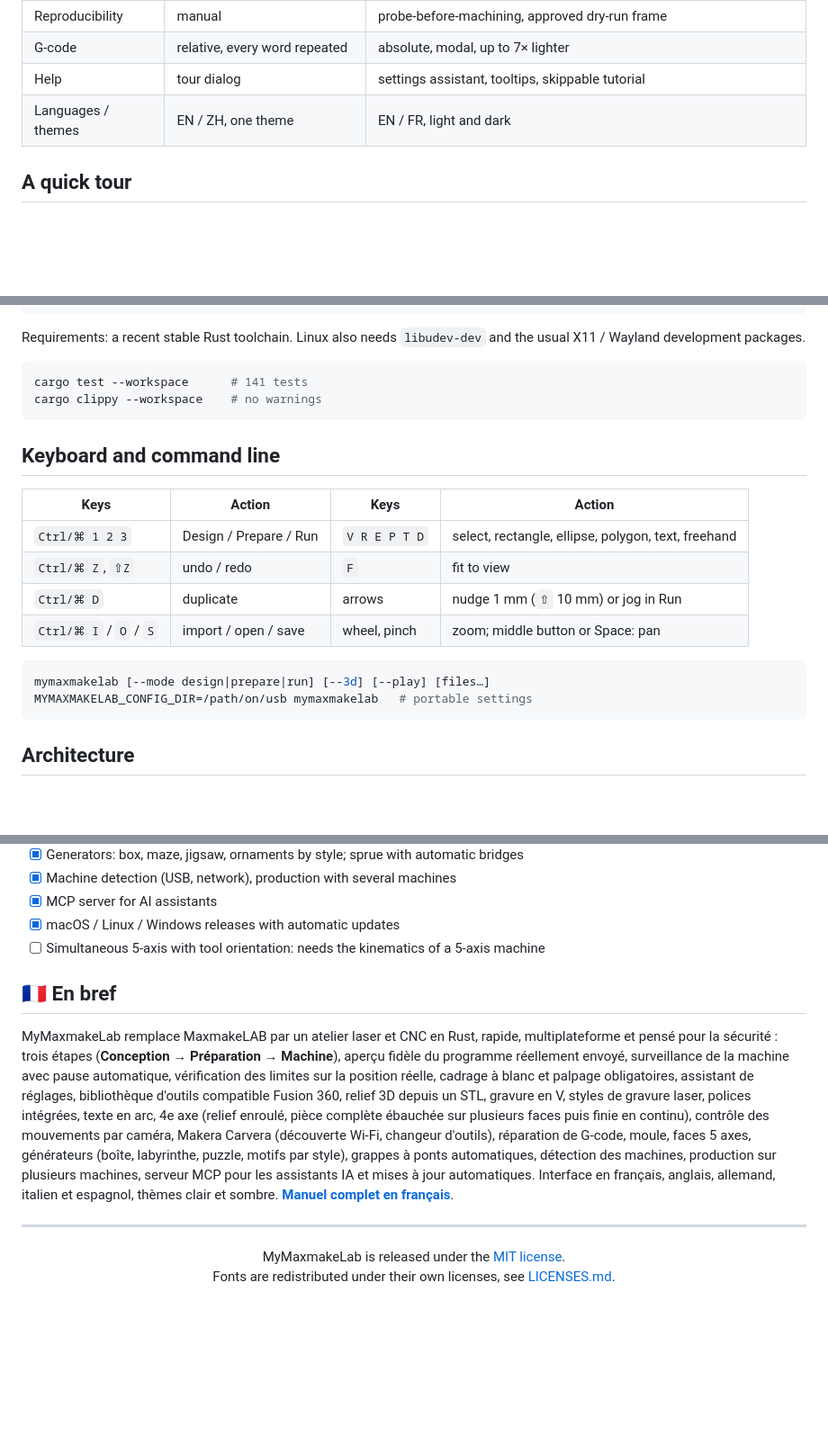
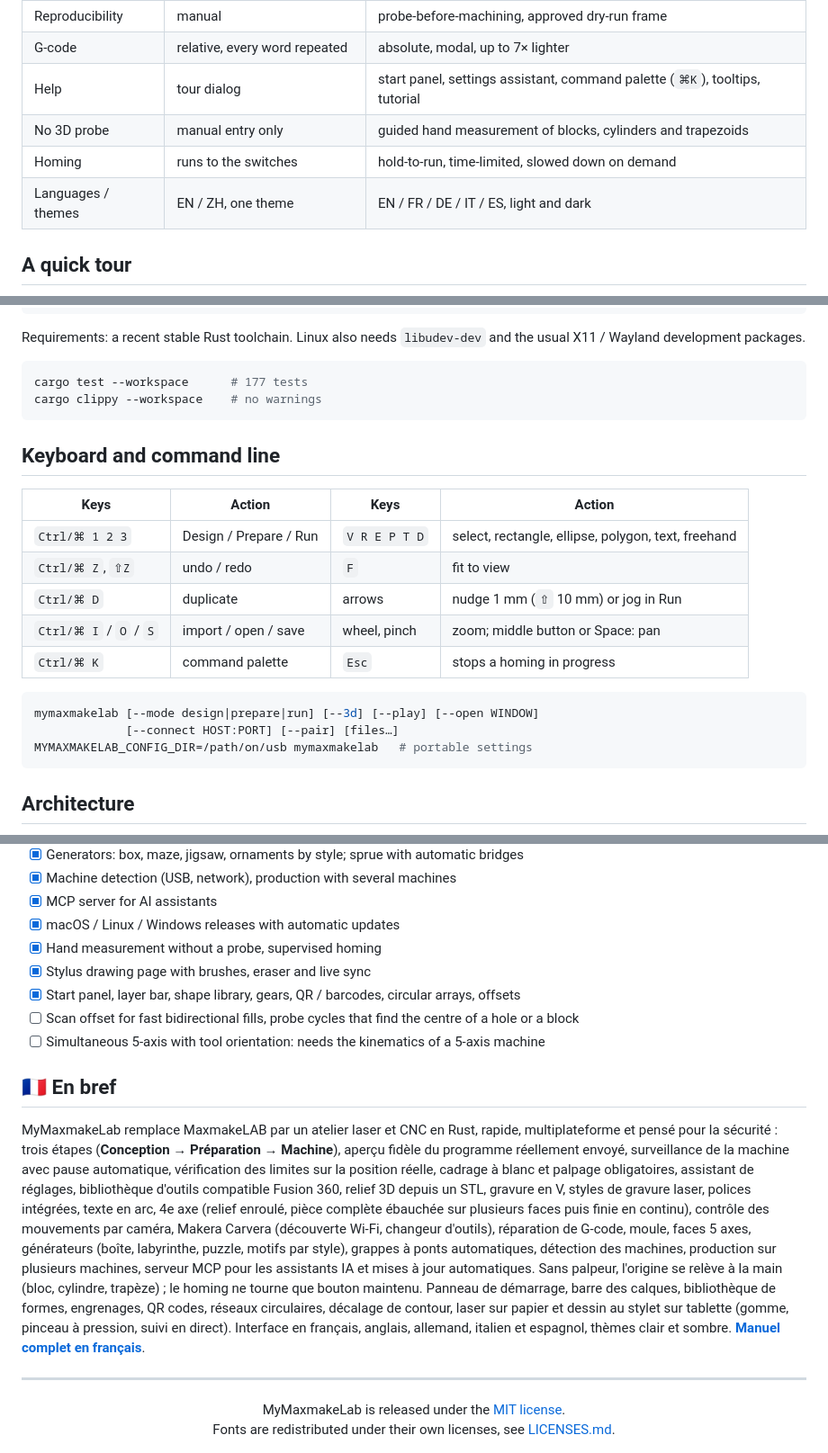
Before and after one commit to barracudapps/MyMaxmakeLab, a Markdown page: README.md, 3 parts joined by grey strips. Shown at 90% size. Rendered like a GitHub page; blank space fills up the shorter version.

````diff
--- a/README.md
+++ b/README.md
@@ -51,8 +51,10 @@ and adds what operators kept asking for: safety, reproducibility and help.
 | Safety | alarm and error codes | live monitor, auto-pause, limits checked on the real position, mandatory checks |
 | Reproducibility | manual | probe-before-machining, approved dry-run frame |
 | G-code | relative, every word repeated | absolute, modal, up to 7× lighter |
-| Help | tour dialog | settings assistant, tooltips, skippable tutorial |
-| Languages / themes | EN / ZH, one theme | EN / FR, light and dark |
+| Help | tour dialog | start panel, settings assistant, command palette (`⌘K`), tooltips, tutorial |
+| No 3D probe | manual entry only | guided hand measurement of blocks, cylinders and trapezoids |
+| Homing | runs to the switches | hold-to-run, time-limited, slowed down on demand |
+| Languages / themes | EN / ZH, one theme | EN / FR / DE / IT / ES, light and dark |
 
 ## A quick tour
 
@@ -277,7 +314,7 @@ Requirements: a recent stable Rust toolchain. Linux also needs
 `libudev-dev` and the usual X11 / Wayland development packages.
 
 ```bash
-cargo test --workspace      # 141 tests
+cargo test --workspace      # 177 tests
 cargo clippy --workspace    # no warnings
 ```
 
@@ -289,9 +326,11 @@ cargo clippy --workspace    # no warnings
 | `Ctrl/⌘ Z`, `⇧Z` | undo / redo | `F` | fit to view |
 | `Ctrl/⌘ D` | duplicate | arrows | nudge 1 mm (`⇧` 10 mm) or jog in Run |
 | `Ctrl/⌘ I` / `O` / `S` | import / open / save | wheel, pinch | zoom; middle button or Space: pan |
+| `Ctrl/⌘ K` | command palette | `Esc` | stops a homing in progress |
 
 ```bash
-mymaxmakelab [--mode design|prepare|run] [--3d] [--play] [files…]
+mymaxmakelab [--mode design|prepare|run] [--3d] [--play] [--open WINDOW]
+             [--connect HOST:PORT] [--pair] [files…]
 MYMAXMAKELAB_CONFIG_DIR=/path/on/usb mymaxmakelab   # portable settings
 ```
 
@@ -344,6 +383,10 @@ body): `git log` is the technical changelog. See
 - [x] Machine detection (USB, network), production with several machines
 - [x] MCP server for AI assistants
 - [x] macOS / Linux / Windows releases with automatic updates
+- [x] Hand measurement without a probe, supervised homing
+- [x] Stylus drawing page with brushes, eraser and live sync
+- [x] Start panel, layer bar, shape library, gears, QR / barcodes, circular arrays, offsets
+- [ ] Scan offset for fast bidirectional fills, probe cycles that find the centre of a hole or a block
 - [ ] Simultaneous 5-axis with tool orientation: needs the kinematics of a 5-axis machine
 
 ## 🇫🇷 En bref
@@ -360,7 +403,12 @@ mouvements par caméra, Makera Carvera (découverte Wi-Fi, changeur d'outils),
 réparation de G-code, moule, faces 5 axes, générateurs (boîte, labyrinthe,
 puzzle, motifs par style), grappes à ponts automatiques, détection des
 machines, production sur plusieurs machines, serveur MCP pour les
-assistants IA et mises à jour automatiques. Interface en français, anglais, allemand, italien et espagnol, thèmes
+assistants IA et mises à jour automatiques. Sans palpeur, l'origine se
+relève à la main (bloc, cylindre, trapèze) ; le homing ne tourne que bouton
+maintenu. Panneau de démarrage, barre des calques, bibliothèque de formes,
+engrenages, QR codes, réseaux circulaires, décalage de contour, laser sur
+papier et dessin au stylet sur tablette (gomme, pinceau à pression, suivi en
+direct). Interface en français, anglais, allemand, italien et espagnol, thèmes
 clair et sombre. **[Manuel complet en français](docs/manuel/README.md)**.
 
 ---
````
Also changed, not shown: other parts of README.md (+41 -6 lines), docs/images/gears-codes.png (added), docs/images/start.png (added).
